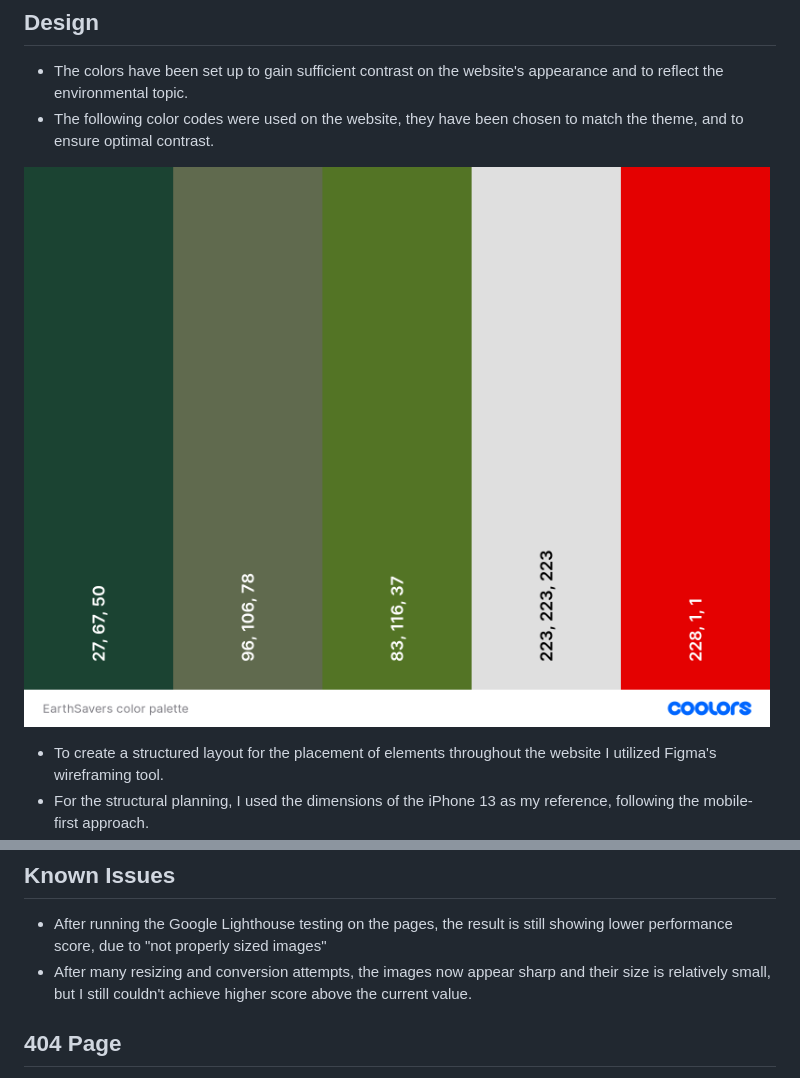
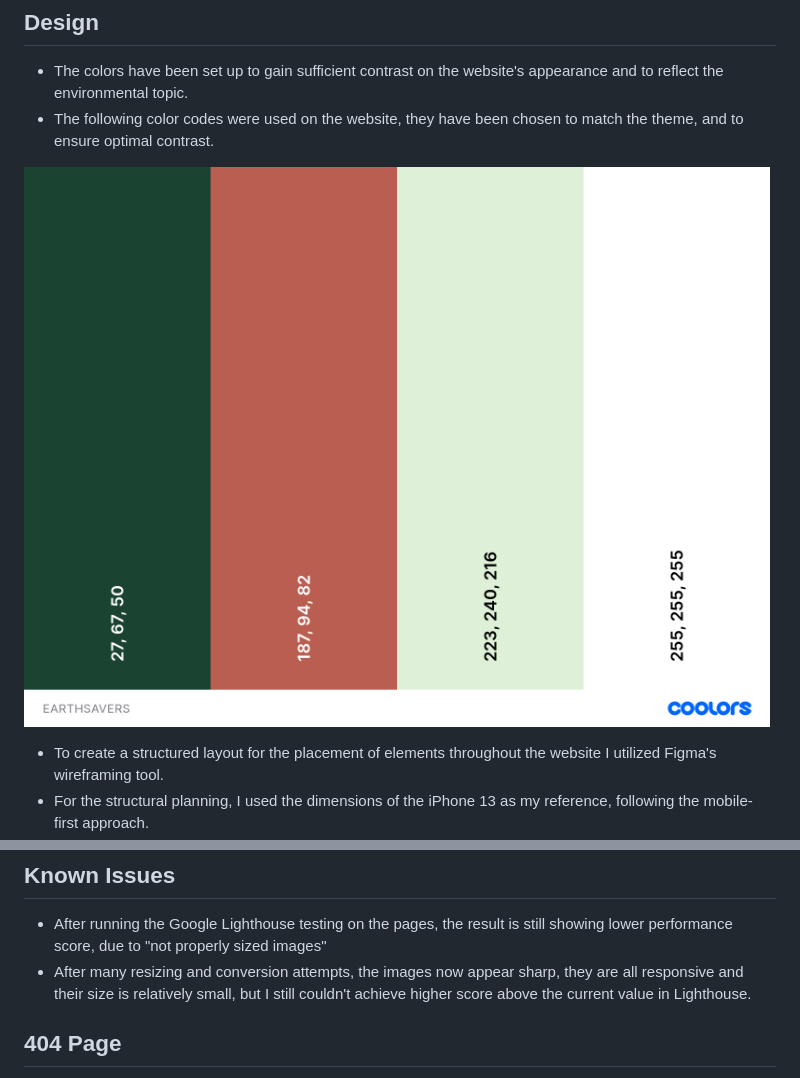
Before and after one commit to vsteve96/SaveTheWorld, a Markdown page: README.md, 2 parts joined by grey strips. Drawn GitHub-style; pictures changed too: assets/images/documentation/colorpalette.png.

```diff
--- a/README.md
+++ b/README.md
@@ -141,7 +161,7 @@ To ensure that the form functions correctly, I have tested the following scenari
 ## Known Issues
 
 - After running the Google Lighthouse testing on the pages, the result is still showing lower performance score, due to "not properly sized images"
-- After many resizing and conversion attempts, the images now appear sharp and their size is relatively small, but I still couldn't achieve higher score above the current value.
+- After many resizing and conversion attempts, the images now appear sharp, they are all responsive and their size is relatively small, but I still couldn't achieve higher score above the current value in Lighthouse.
 
 ## 404 Page ##
 
```
Also changed, not shown: other parts of README.md (+21 -1 lines), assets/images/testing/lighthouse-report-mobile.png (added), assets/images/testing/lighthouse-report.png (added).
